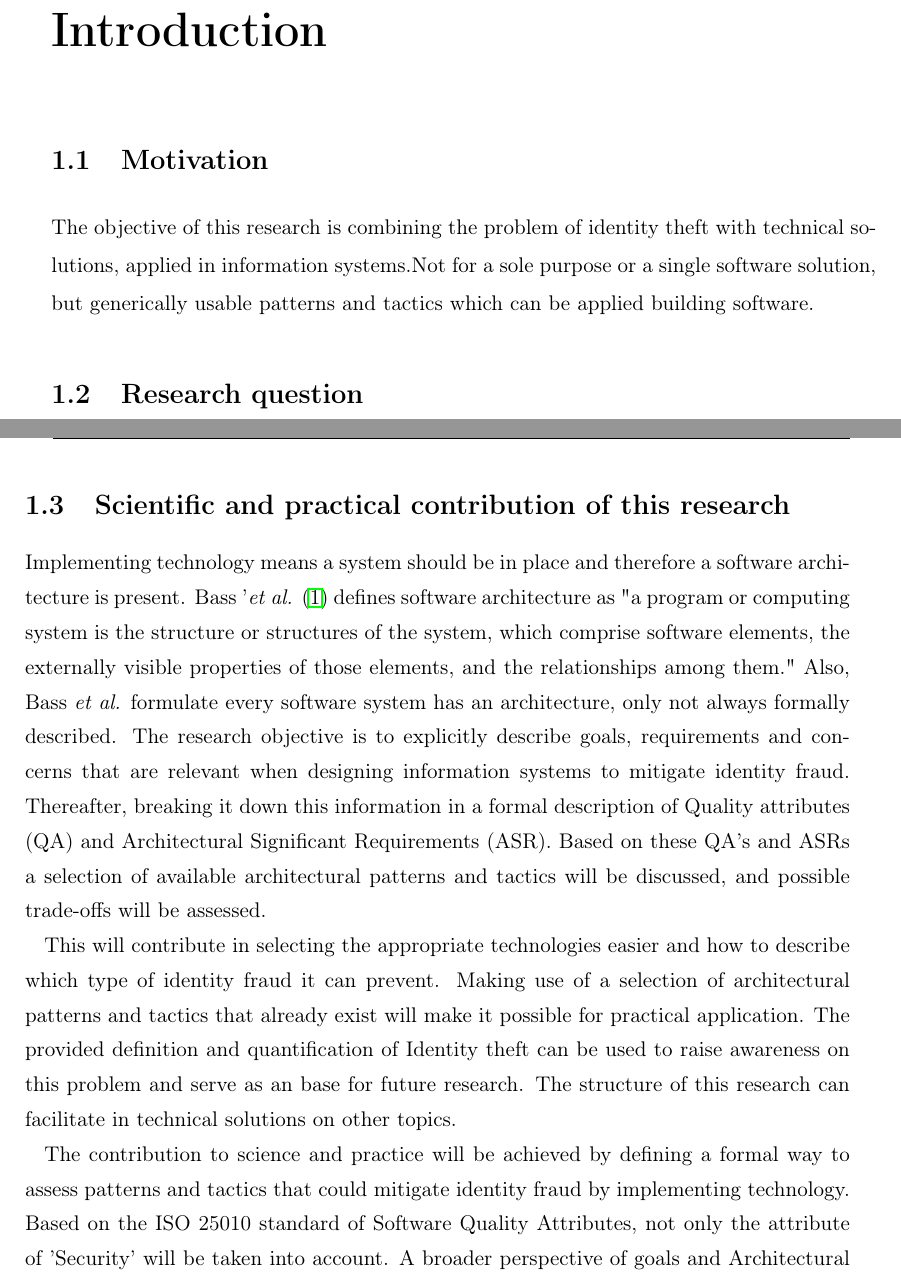
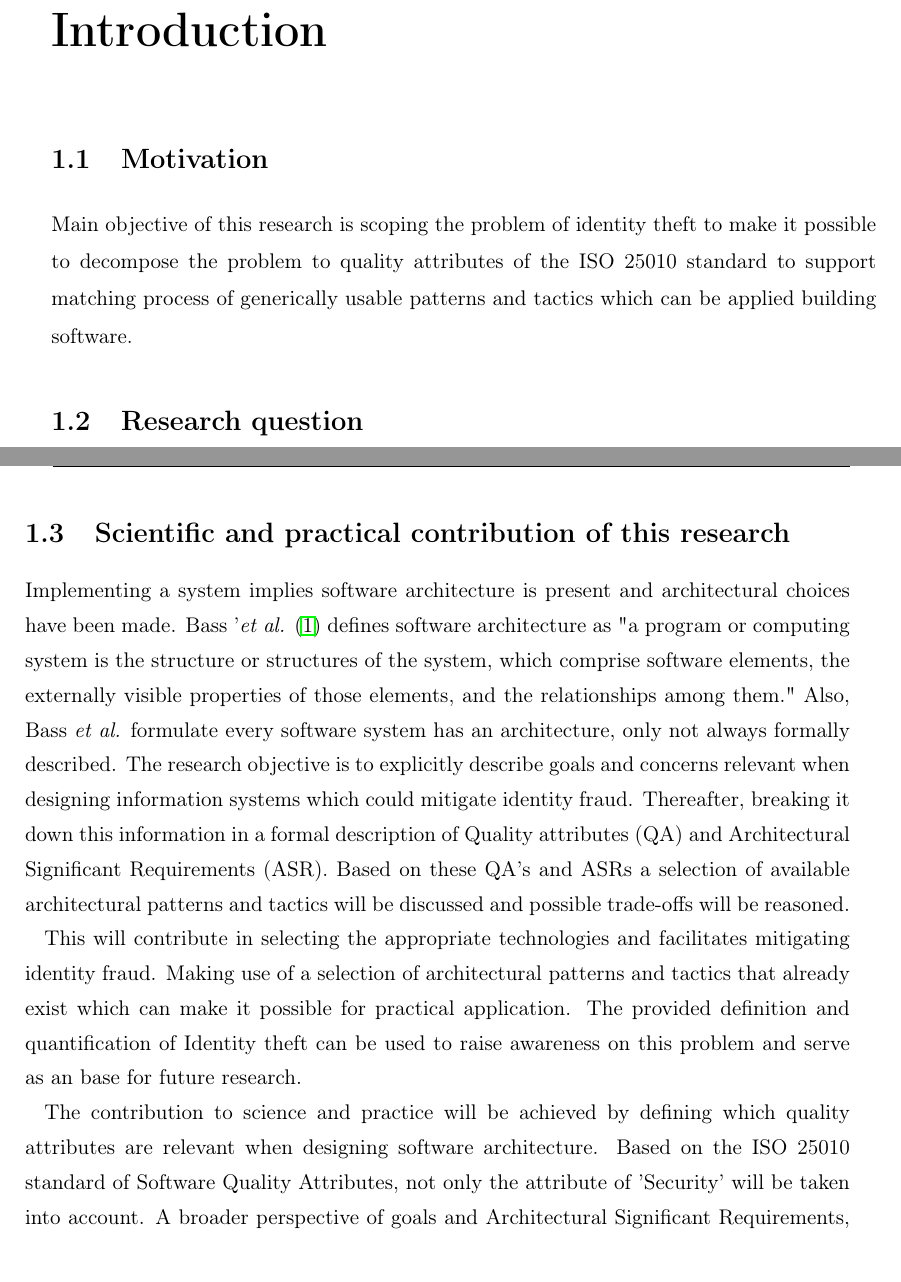
Before and after one commit to mswaap1985/Master-thesis, a LaTeX thesis (Master Thesis - Maarten Swaap/thesis.tex, which reads Master Thesis - Maarten Swaap/sections/intro.tex): two parts of pages 11 and 12 of 51, joined at a grey line, cut so that both start at the same text. Compiled offline with pdfLaTeX.

Commit message:
Updates from Overleaf

```diff
--- a/Master Thesis - Maarten Swaap/sections/intro.tex
+++ b/Master Thesis - Maarten Swaap/sections/intro.tex
@@ -6,7 +6,7 @@
 %solution, and describes the contributions.}
 
 \section{Motivation}
-The objective of this research is combining the problem of identity theft with technical solutions, applied in information systems.Not for a sole purpose or a single software solution, but generically usable patterns and tactics which can be applied building software.
+Main objective of this research is scoping the problem of identity theft to make it possible to decompose the problem to quality attributes of the ISO 25010 standard to support matching process of generically usable patterns and tactics which can be applied building software.
 
 \section{Research question}
 How can information systems reduce the possibility to commit identity fraud, without losing the benefit of exchanging personal data of a citizen within the government of The Netherlands, and how can further suitability for these methods be assessed?
@@ -18,11 +18,11 @@ How can information systems reduce the possibility to commit identity fraud, wit
 \break
 
 \section{Scientific and practical contribution of this research}
-Implementing technology means a system should be in place and therefore a software architecture is present. Bass '\etal \cite{Bass2015SoftwareAI} defines software architecture as "a program or computing system is the structure or structures of the system, which comprise software elements, the externally visible properties of those elements, and the relationships among them." Also, Bass \etal formulate every software system has an architecture, only not always formally described.
-The research objective is to explicitly describe goals, requirements and concerns that are relevant when designing information systems to mitigate identity fraud. Thereafter, breaking it down this information in a formal description of Quality attributes (QA) and Architectural Significant Requirements (ASR). Based on these QA's and ASRs a selection of available architectural patterns and tactics will be discussed, and possible trade-offs will be assessed.
+Implementing a system implies software architecture is present and architectural choices have been made. Bass '\etal \cite{Bass2015SoftwareAI} defines software architecture as "a program or computing system is the structure or structures of the system, which comprise software elements, the externally visible properties of those elements, and the relationships among them." Also, Bass \etal formulate every software system has an architecture, only not always formally described.
+The research objective is to explicitly describe goals and concerns relevant when designing information systems which could mitigate identity fraud. Thereafter, breaking it down this information in a formal description of Quality attributes (QA) and Architectural Significant Requirements (ASR). Based on these QA's and ASRs a selection of available architectural patterns and tactics will be discussed and possible trade-offs will be reasoned.
 
-This will contribute in selecting the appropriate technologies easier and how to describe which type of identity fraud it can prevent. Making use of a selection of architectural patterns and tactics that already exist will make it possible for practical application. The provided definition and quantification of Identity theft can be used to raise awareness on this problem and serve as an base for future research. The structure of this research can facilitate in technical solutions on other topics.
+This will contribute in selecting the appropriate technologies and facilitates mitigating identity fraud. Making use of a selection of architectural patterns and tactics that already exist which can make it possible for practical application. The provided definition and quantification of Identity theft can be used to raise awareness on this problem and serve as an base for future research.
 
-The contribution to science and practice will be achieved by defining a formal way to assess patterns and tactics that could mitigate identity fraud by implementing technology. Based on the ISO 25010 standard of Software Quality Attributes, not only the attribute of 'Security' will be taken into account. A broader perspective of goals and Architectural Significant Requirements, together with concerns will support a broader view when developing information systems. The patterns and tactics can help designers and builders build and assess their information system.
+The contribution to science and practice will be achieved by defining which quality attributes are relevant when designing software architecture. Based on the ISO 25010 standard of Software Quality Attributes, not only the attribute of 'Security' will be taken into account. A broader perspective of goals and Architectural Significant Requirements, together with concerns will support a broader view when developing information systems. The patterns and tactics can help designers and builders build and assess their information system.
 
 This research will not answer the question which method should be used for implementation. Also, it can be assumed business goals, concerns, requirements and technology will evolve over time, resulting in a continuously evolving set of variables to take in account.
```
